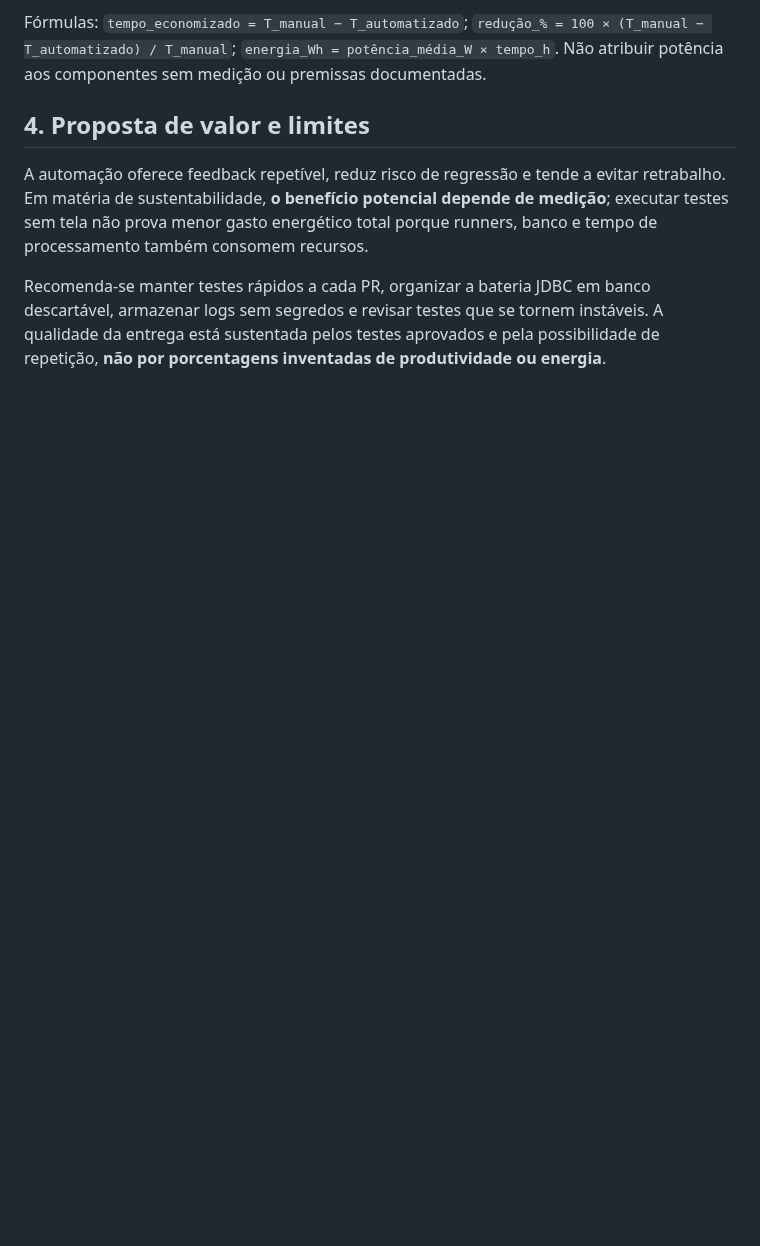
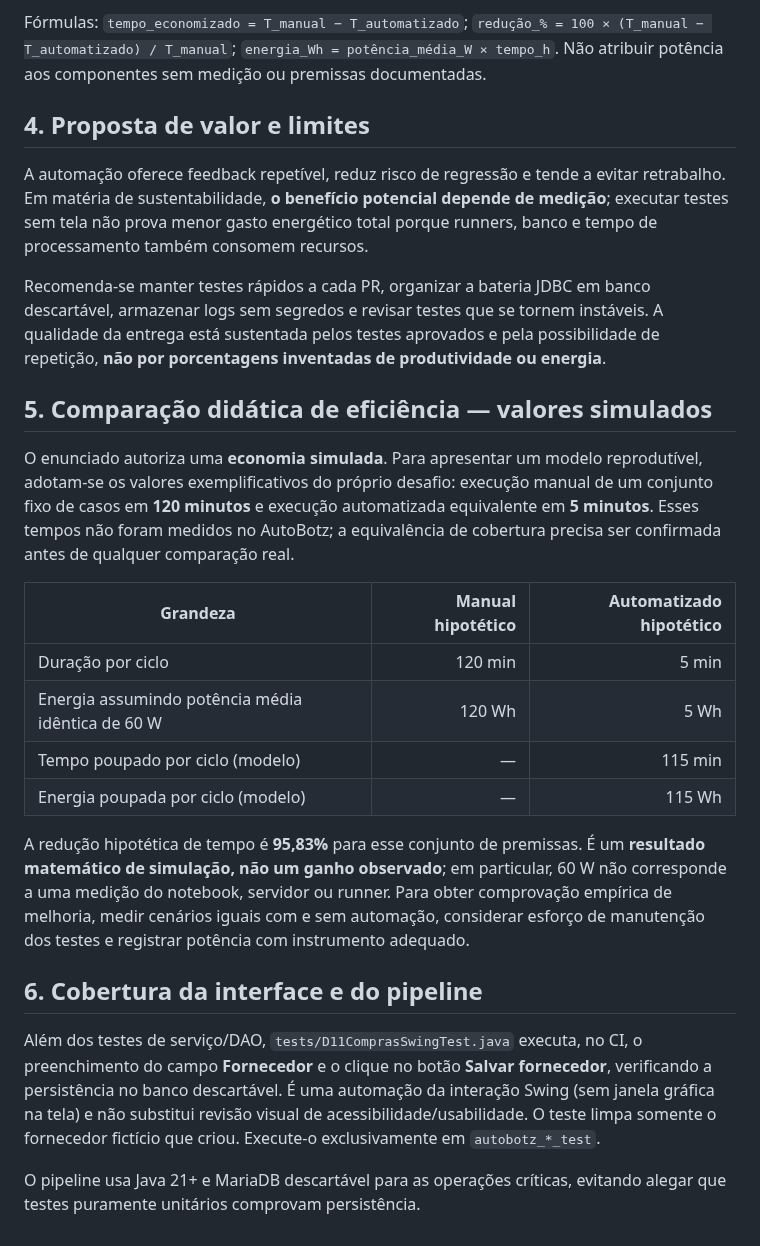
Before and after one commit to athr-ocean/autobotz-motors, a Markdown page: docs/D11_QUALIDADE_SUSTENTABILIDADE.md, the part around the change. Rendered like a GitHub page; blank space fills up the shorter version.

Commit message:
docs: atualiza requisitos e evidencias D11-D15

```diff
--- a/docs/D11_QUALIDADE_SUSTENTABILIDADE.md
+++ b/docs/D11_QUALIDADE_SUSTENTABILIDADE.md
@@ -40,3 +40,22 @@ Fórmulas: `tempo_economizado = T_manual − T_automatizado`; `redução_% = 100
 A automação oferece feedback repetível, reduz risco de regressão e tende a evitar retrabalho. Em matéria de sustentabilidade, **o benefício potencial depende de medição**; executar testes sem tela não prova menor gasto energético total porque runners, banco e tempo de processamento também consomem recursos.
 
 Recomenda-se manter testes rápidos a cada PR, organizar a bateria JDBC em banco descartável, armazenar logs sem segredos e revisar testes que se tornem instáveis. A qualidade da entrega está sustentada pelos testes aprovados e pela possibilidade de repetição, **não por porcentagens inventadas de produtividade ou energia**.
+
+## 5. Comparação didática de eficiência — valores simulados
+
+O enunciado autoriza uma **economia simulada**. Para apresentar um modelo reprodutível, adotam-se os valores exemplificativos do próprio desafio: execução manual de um conjunto fixo de casos em **120 minutos** e execução automatizada equivalente em **5 minutos**. Esses tempos não foram medidos no AutoBotz; a equivalência de cobertura precisa ser confirmada antes de qualquer comparação real.
+
+| Grandeza | Manual hipotético | Automatizado hipotético |
+|---|---:|---:|
+| Duração por ciclo | 120 min | 5 min |
+| Energia assumindo potência média idêntica de 60 W | 120 Wh | 5 Wh |
+| Tempo poupado por ciclo (modelo) | — | 115 min |
+| Energia poupada por ciclo (modelo) | — | 115 Wh |
+
+A redução hipotética de tempo é **95,83%** para esse conjunto de premissas. É um **resultado matemático de simulação, não um ganho observado**; em particular, 60 W não corresponde a uma medição do notebook, servidor ou runner. Para obter comprovação empírica de melhoria, medir cenários iguais com e sem automação, considerar esforço de manutenção dos testes e registrar potência com instrumento adequado.
+
+## 6. Cobertura da interface e do pipeline
+
+Além dos testes de serviço/DAO, `tests/D11ComprasSwingTest.java` executa, no CI, o preenchimento do campo **Fornecedor** e o clique no botão **Salvar fornecedor**, verificando a persistência no banco descartável. É uma automação da interação Swing (sem janela gráfica na tela) e não substitui revisão visual de acessibilidade/usabilidade. O teste limpa somente o fornecedor fictício que criou. Execute-o exclusivamente em `autobotz_*_test`.
+
+O pipeline usa Java 21+ e MariaDB descartável para as operações críticas, evitando alegar que testes puramente unitários comprovam persistência.
```
